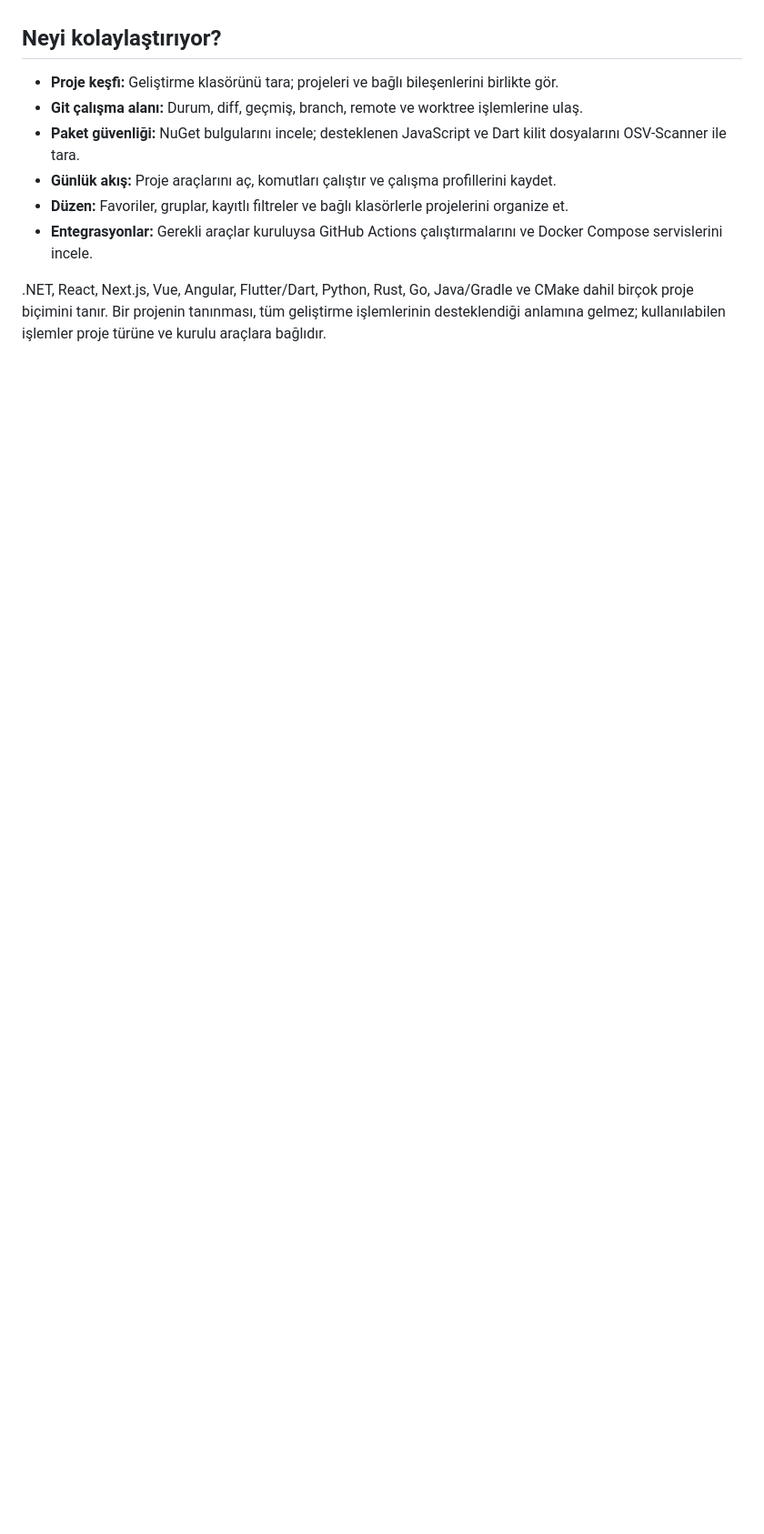
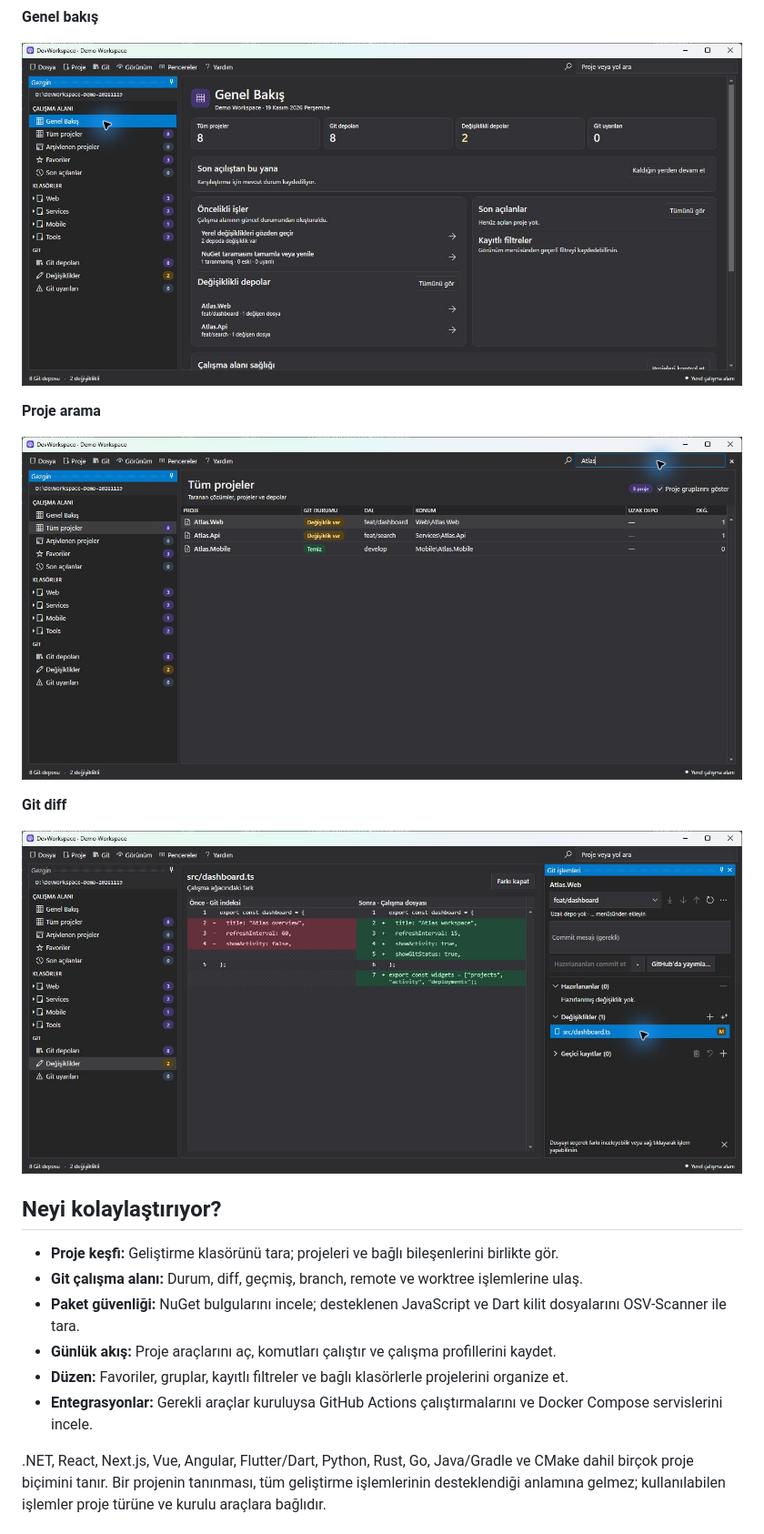
Before and after one commit to developersenturk/DevWorkspace, a Markdown page: docs/README.tr.md, the part around one of its changes. Shown at 91% size. GitHub-like rendering; pictures changed too: docs/media/dashboard.jpg (added), docs/media/git-diff.jpg (added), docs/media/search.jpg (added); folded sections open; blank space fills up the shorter version.

```diff
--- a/docs/README.tr.md
+++ b/docs/README.tr.md
@@ -8,3 +22,16 @@ Farklı klasörlere ve teknolojilere dağılmış projelerini tek Windows uygula
+**Genel bakış**
+
+![Çalışma alanının özeti ve öncelikli işler](media/dashboard.jpg)
+
+**Proje arama**
+
+![Atlas projelerini arama](media/search.jpg)
+
+**Git diff**
+
+![Örnek TypeScript dosyasının yan yana karşılaştırması](media/git-diff.jpg)
+
+</details>
 
 ## Neyi kolaylaştırıyor?
 
```
Also changed, not shown: other parts of docs/README.tr.md (+14 -0 lines), README.md (+27 -0 lines), docs/launch-kit.md (+2 -7 lines), docs/media/demo.gif (added), docs/media/workspace.jpg (added), 1 other file.
